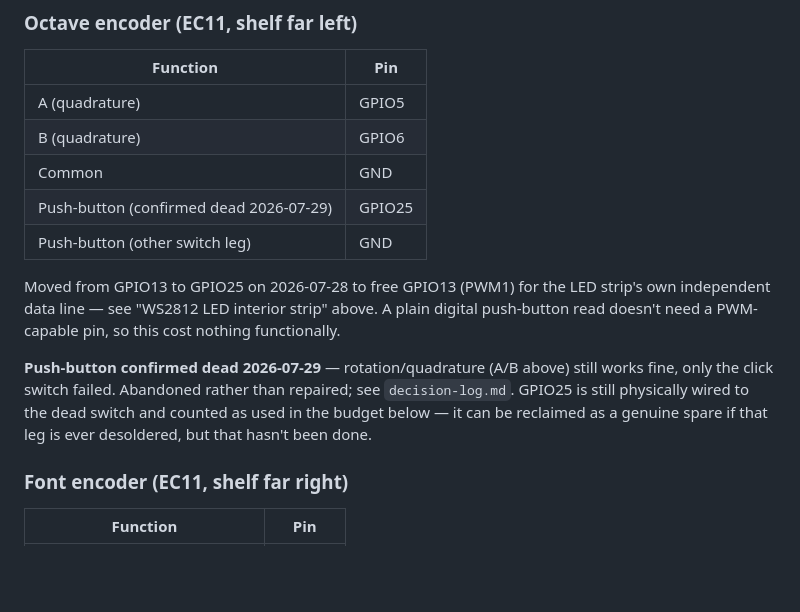
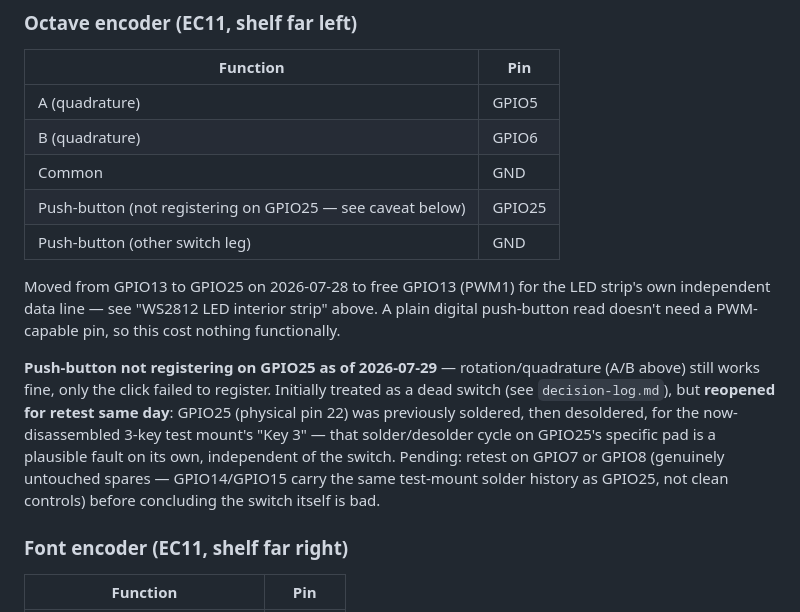
Before and after one commit to irish-bug/ChromaCade, a Markdown page: hardware/gpio-pin-assignments.md, the part around the change. Drawn GitHub-style; blank space fills up the shorter version.

Commit message:
Reopen octave push-button diagnosis pending a clean-pin retest
GPIO25 (physical pin 22) was previously soldered, then desoldered, for
the now-disassembled 3-key test mount's "Key 3" -- that solder/
desolder history on GPIO25's pad is a plausible fault on its own,
independent of whether the octave switch is actually dead. Before
finalizing "confirmed dead," retest on GPIO7 or GPIO8 (the only spares
with zero prior solder history -- GPIO14/15 were also part of the same
test mount).

Co-Authored-By: Claude Sonnet 5 <noreply@anthropic.com>

```diff
--- a/hardware/gpio-pin-assignments.md
+++ b/hardware/gpio-pin-assignments.md
@@ -66,12 +66,12 @@ GPIO9/10/11 are the SPI MISO/MOSI/SCLK pins — unused here since nothing on thi
 | A (quadrature) | GPIO5 |
 | B (quadrature) | GPIO6 |
 | Common | GND |
-| Push-button (confirmed dead 2026-07-29) | GPIO25 |
+| Push-button (not registering on GPIO25 — see caveat below) | GPIO25 |
 | Push-button (other switch leg) | GND |
 
 Moved from GPIO13 to GPIO25 on 2026-07-28 to free GPIO13 (PWM1) for the LED strip's own independent data line — see "WS2812 LED interior strip" above. A plain digital push-button read doesn't need a PWM-capable pin, so this cost nothing functionally.
 
-**Push-button confirmed dead 2026-07-29** — rotation/quadrature (A/B above) still works fine, only the click switch failed. Abandoned rather than repaired; see `decision-log.md`. GPIO25 is still physically wired to the dead switch and counted as used in the budget below — it can be reclaimed as a genuine spare if that leg is ever desoldered, but that hasn't been done.
+**Push-button not registering on GPIO25 as of 2026-07-29** — rotation/quadrature (A/B above) still works fine, only the click failed to register. Initially treated as a dead switch (see `decision-log.md`), but **reopened for retest same day**: GPIO25 (physical pin 22) was previously soldered, then desoldered, for the now-disassembled 3-key test mount's "Key 3" — that solder/desolder cycle on GPIO25's specific pad is a plausible fault on its own, independent of the switch. Pending: retest on GPIO7 or GPIO8 (genuinely untouched spares — GPIO14/GPIO15 carry the same test-mount solder history as GPIO25, not clean controls) before concluding the switch itself is bad.
 
 ### Font encoder (EC11, shelf far right)
 | Function | Pin |
```
Also changed, not shown: docs/decision-log.md (+1 -0 lines).
